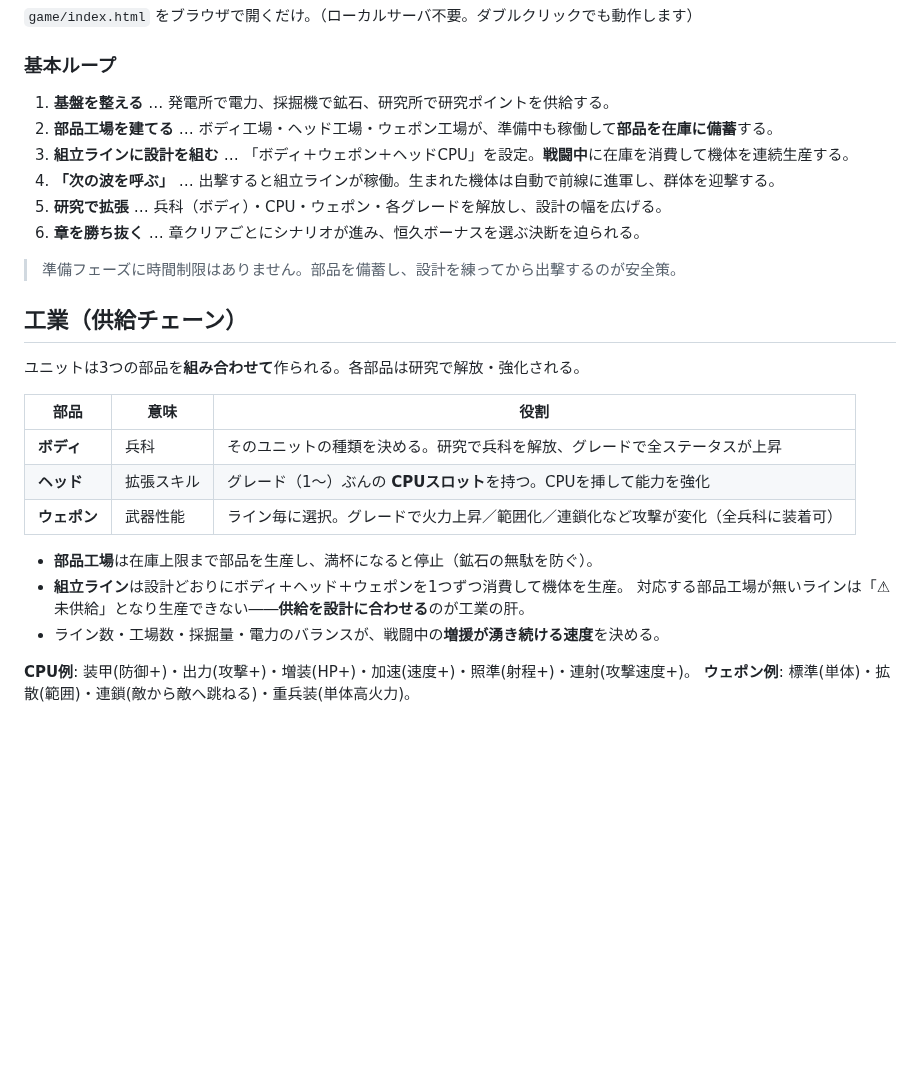
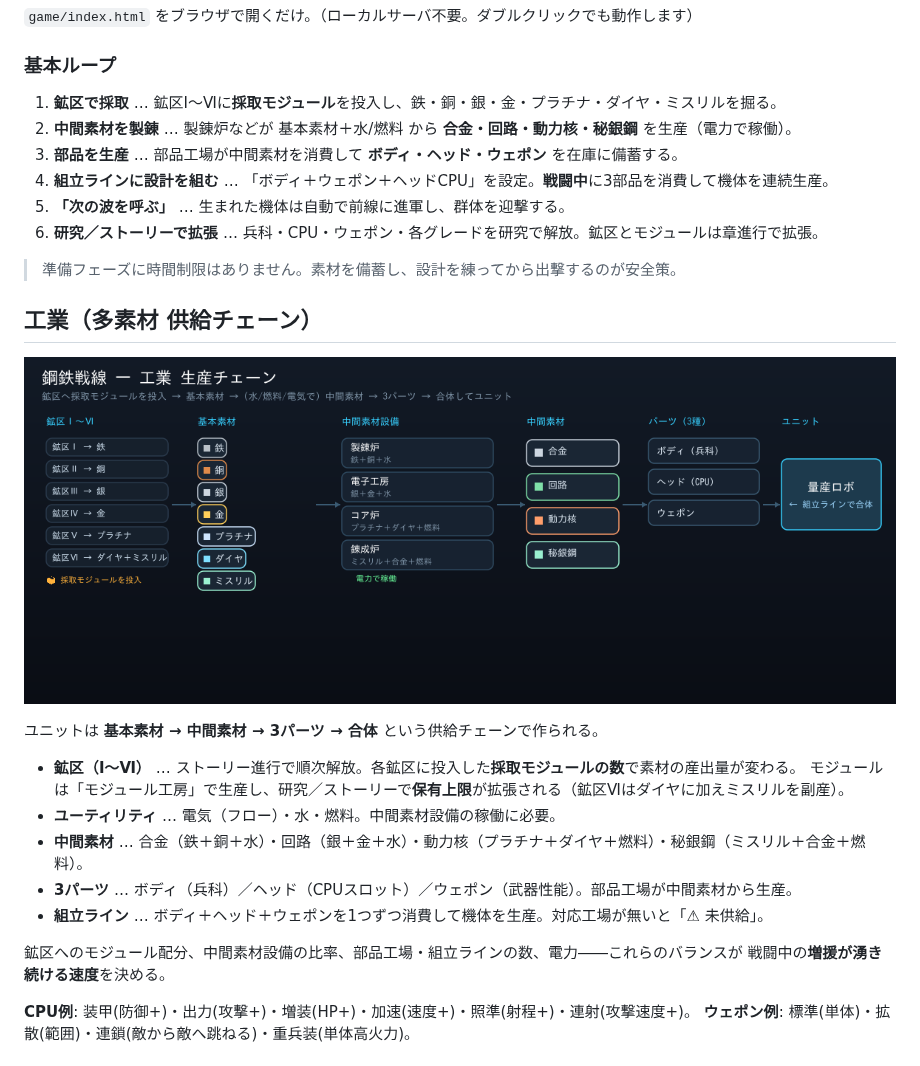
Before and after one commit to Shisei-ai/claude, a Markdown page: game/README.md, the part around the change. GitHub-like rendering; pictures changed too: game/preview-chain.png (added); blank space fills up the shorter version.

```diff
--- a/game/README.md
+++ b/game/README.md
@@ -43,29 +43,30 @@ Canvas による自前の描画エンジンで、戦場が常に動く。外部
 `game/index.html` をブラウザで開くだけ。（ローカルサーバ不要。ダブルクリックでも動作します）
 
 ### 基本ループ
-1. **基盤を整える** … 発電所で電力、採掘機で鉱石、研究所で研究ポイントを供給する。
-2. **部品工場を建てる** … ボディ工場・ヘッド工場・ウェポン工場が、準備中も稼働して**部品を在庫に備蓄**する。
-3. **組立ラインに設計を組む** … 「ボディ＋ウェポン＋ヘッドCPU」を設定。**戦闘中**に在庫を消費して機体を連続生産する。
-4. **「次の波を呼ぶ」** … 出撃すると組立ラインが稼働。生まれた機体は自動で前線に進軍し、群体を迎撃する。
-5. **研究で拡張** … 兵科（ボディ）・CPU・ウェポン・各グレードを解放し、設計の幅を広げる。
-6. **章を勝ち抜く** … 章クリアごとにシナリオが進み、恒久ボーナスを選ぶ決断を迫られる。
+1. **鉱区で採取** … 鉱区Ⅰ〜Ⅵに**採取モジュール**を投入し、鉄・銅・銀・金・プラチナ・ダイヤ・ミスリルを掘る。
+2. **中間素材を製錬** … 製錬炉などが 基本素材＋水/燃料 から **合金・回路・動力核・秘銀鋼** を生産（電力で稼働）。
+3. **部品を生産** … 部品工場が中間素材を消費して **ボディ・ヘッド・ウェポン** を在庫に備蓄する。
+4. **組立ラインに設計を組む** … 「ボディ＋ウェポン＋ヘッドCPU」を設定。**戦闘中**に3部品を消費して機体を連続生産。
+5. **「次の波を呼ぶ」** … 生まれた機体は自動で前線に進軍し、群体を迎撃する。
+6. **研究／ストーリーで拡張** … 兵科・CPU・ウェポン・各グレードを研究で解放。鉱区とモジュールは章進行で拡張。
 
-> 準備フェーズに時間制限はありません。部品を備蓄し、設計を練ってから出撃するのが安全策。
+> 準備フェーズに時間制限はありません。素材を備蓄し、設計を練ってから出撃するのが安全策。
 
-## 工業（供給チェーン）
+## 工業（多素材 供給チェーン）
 
-ユニットは3つの部品を**組み合わせて**作られる。各部品は研究で解放・強化される。
+![生産チェーン](preview-chain.png)
 
-| 部品 | 意味 | 役割 |
-|------|------|------|
-| **ボディ** | 兵科 | そのユニットの種類を決める。研究で兵科を解放、グレードで全ステータスが上昇 |
-| **ヘッド** | 拡張スキル | グレード（1〜）ぶんの **CPUスロット**を持つ。CPUを挿して能力を強化 |
-| **ウェポン** | 武器性能 | ライン毎に選択。グレードで火力上昇／範囲化／連鎖化など攻撃が変化（全兵科に装着可） |
+ユニットは **基本素材 → 中間素材 → 3パーツ → 合体** という供給チェーンで作られる。
 
-- **部品工場**は在庫上限まで部品を生産し、満杯になると停止（鉱石の無駄を防ぐ）。
-- **組立ライン**は設計どおりにボディ＋ヘッド＋ウェポンを1つずつ消費して機体を生産。
-  対応する部品工場が無いラインは「⚠ 未供給」となり生産できない――**供給を設計に合わせる**のが工業の肝。
-- ライン数・工場数・採掘量・電力のバランスが、戦闘中の**増援が湧き続ける速度**を決める。
+- **鉱区（Ⅰ〜Ⅵ）** … ストーリー進行で順次解放。各鉱区に投入した**採取モジュールの数**で素材の産出量が変わる。
+  モジュールは「モジュール工房」で生産し、研究／ストーリーで**保有上限**が拡張される（鉱区Ⅵはダイヤに加えミスリルを副産）。
+- **ユーティリティ** … 電気（フロー）・水・燃料。中間素材設備の稼働に必要。
+- **中間素材** … 合金（鉄＋銅＋水）・回路（銀＋金＋水）・動力核（プラチナ＋ダイヤ＋燃料）・秘銀鋼（ミスリル＋合金＋燃料）。
+- **3パーツ** … ボディ（兵科）／ヘッド（CPUスロット）／ウェポン（武器性能）。部品工場が中間素材から生産。
+- **組立ライン** … ボディ＋ヘッド＋ウェポンを1つずつ消費して機体を生産。対応工場が無いと「⚠ 未供給」。
+
+鉱区へのモジュール配分、中間素材設備の比率、部品工場・組立ラインの数、電力――これらのバランスが
+戦闘中の**増援が湧き続ける速度**を決める。
 
 **CPU例**: 装甲(防御+)・出力(攻撃+)・増装(HP+)・加速(速度+)・照準(射程+)・連射(攻撃速度+)。
 **ウェポン例**: 標準(単体)・拡散(範囲)・連鎖(敵から敵へ跳ねる)・重兵装(単体高火力)。
```
Also changed, not shown: 5 other files.
